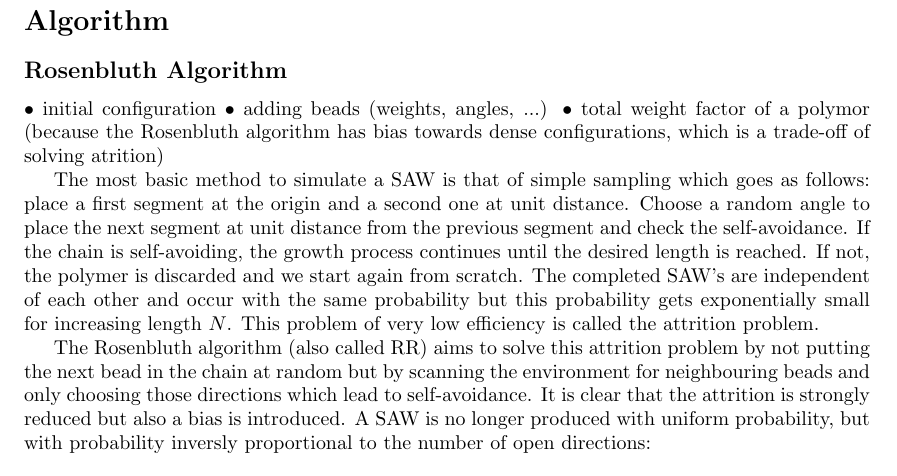
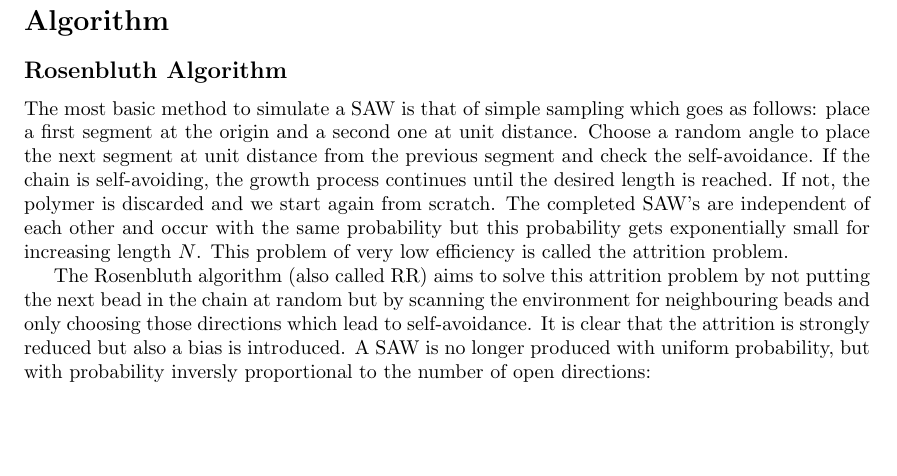
Before and after one commit to Jondrion/ICCP2, a LaTeX paper (Report/Polymer_report.tex, which reads Report/Algorithm.tex): part of page 3 of 5, cut so that both start at the same text, the shorter picture padded with empty space. Compiled offline with pdfLaTeX.

Commit message:
Algorithm report part cleanup

```diff
--- a/Report/Algorithm.tex
+++ b/Report/Algorithm.tex
@@ -1,7 +1,4 @@
 \subsection*{Rosenbluth Algorithm}
-		• initial configuration
-		• adding beads (weights, angles, ...)
-		• total weight factor of a polymor (because the Rosenbluth algorithm has bias towards dense configurations, which is a trade-off of solving atrition)
 
 The most basic method to simulate a SAW is that of simple sampling which goes as follows: place a first segment at the origin and a second one at unit distance. Choose a random angle to place the next segment at unit distance from the previous segment and check the self-avoidance. If the chain is self-avoiding, the growth process continues until the desired length is reached. If not, the polymer is discarded and we start again from scratch. The completed SAW's are independent of each other and occur with the same probability but this probability gets exponentially small for increasing length $N$. This problem of very low efficiency is called the attrition problem.
 
```
